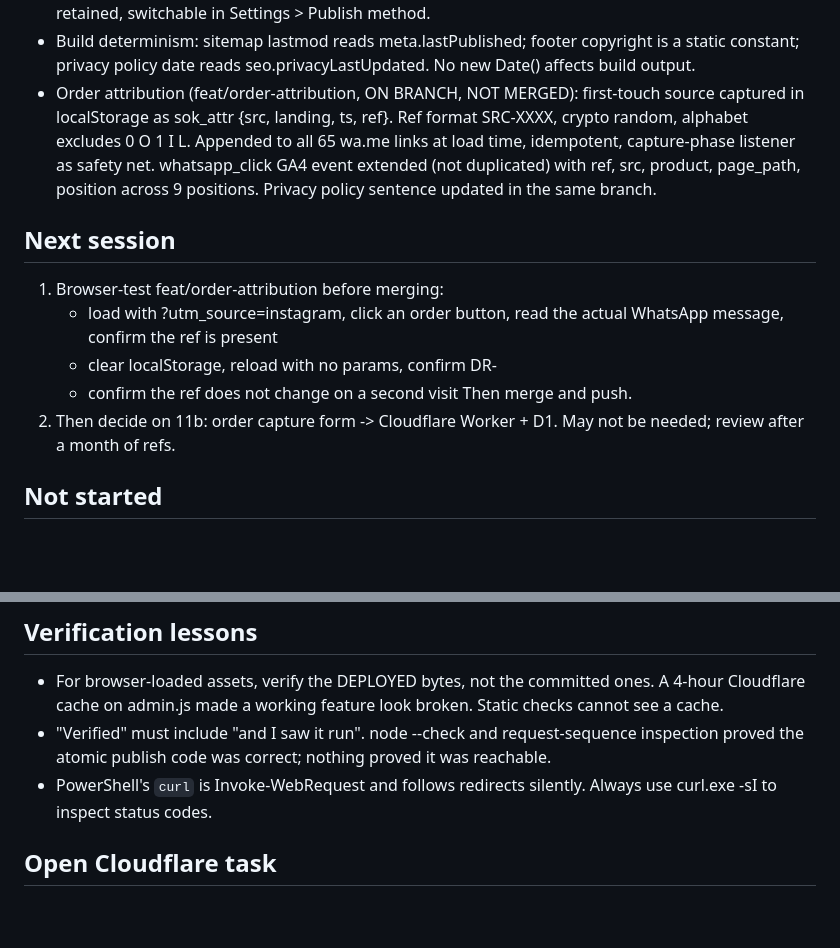
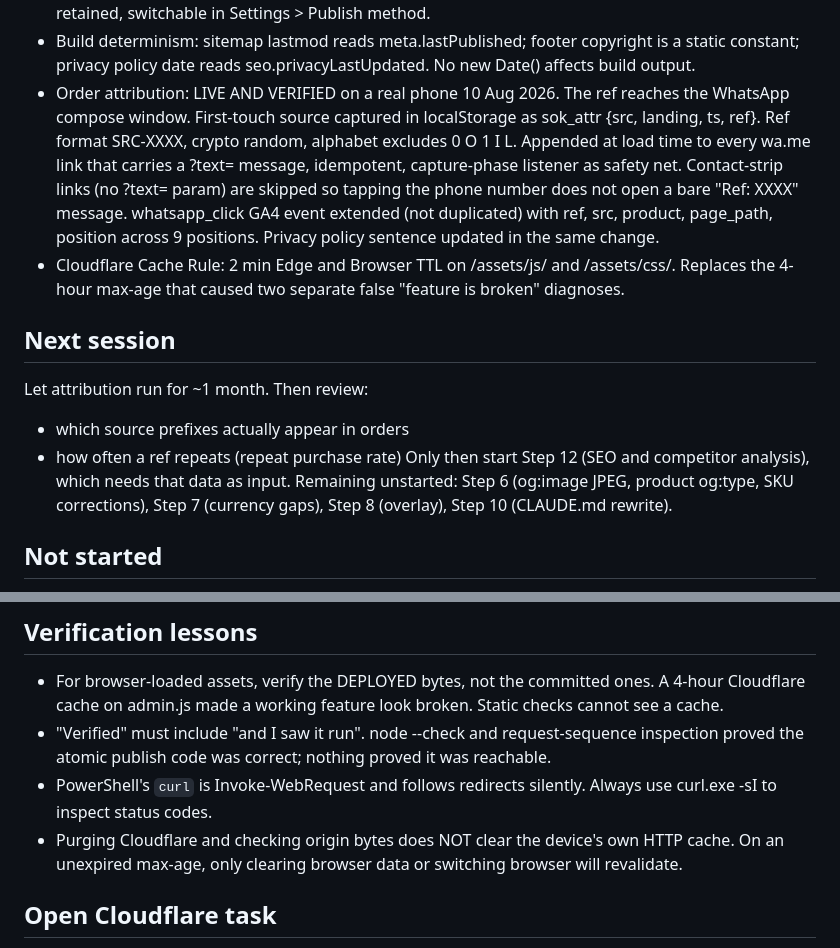
Before and after one commit to zeeshan-shaheen/saffronofkashmir, a Markdown page: docs/RESUME.md, 2 parts joined by grey strips. Rendered like a GitHub page; blank space fills up the shorter version.

Commit message:
docs: attribution verified live, cache TTL fixed
Co-Authored-By: Claude Opus 5 <noreply@anthropic.com>

```diff
--- a/docs/RESUME.md
+++ b/docs/RESUME.md
@@ -42,24 +42,29 @@ Node v26.3.0, zero dependencies.
 - Build determinism: sitemap lastmod reads meta.lastPublished;
   footer copyright is a static constant; privacy policy date reads
   seo.privacyLastUpdated. No new Date() affects build output.
-- Order attribution (feat/order-attribution, ON BRANCH, NOT MERGED):
-  first-touch source captured in localStorage as sok_attr
-  {src, landing, ts, ref}. Ref format SRC-XXXX, crypto random,
-  alphabet excludes 0 O 1 I L. Appended to all 65 wa.me links at
-  load time, idempotent, capture-phase listener as safety net.
+- Order attribution: LIVE AND VERIFIED on a real phone 10 Aug 2026.
+  The ref reaches the WhatsApp compose window. First-touch source
+  captured in localStorage as sok_attr {src, landing, ts, ref}. Ref
+  format SRC-XXXX, crypto random, alphabet excludes 0 O 1 I L.
+  Appended at load time to every wa.me link that carries a ?text=
+  message, idempotent, capture-phase listener as safety net.
+  Contact-strip links (no ?text= param) are skipped so tapping the
+  phone number does not open a bare "Ref: XXXX" message.
   whatsapp_click GA4 event extended (not duplicated) with ref, src,
   product, page_path, position across 9 positions. Privacy policy
-  sentence updated in the same branch.
+  sentence updated in the same change.
+- Cloudflare Cache Rule: 2 min Edge and Browser TTL on /assets/js/
+  and /assets/css/. Replaces the 4-hour max-age that caused two
+  separate false "feature is broken" diagnoses.
 
 ## Next session
-1. Browser-test feat/order-attribution before merging:
-   - load with ?utm_source=instagram, click an order button, read
-     the actual WhatsApp message, confirm the ref is present
-   - clear localStorage, reload with no params, confirm DR-
-   - confirm the ref does not change on a second visit
-   Then merge and push.
-2. Then decide on 11b: order capture form -> Cloudflare Worker + D1.
-   May not be needed; review after a month of refs.
+Let attribution run for ~1 month. Then review:
+ - which source prefixes actually appear in orders
+ - how often a ref repeats (repeat purchase rate)
+Only then start Step 12 (SEO and competitor analysis), which needs
+that data as input. Remaining unstarted: Step 6 (og:image JPEG,
+product og:type, SKU corrections), Step 7 (currency gaps),
+Step 8 (overlay), Step 10 (CLAUDE.md rewrite).
 
 ## Not started
 - Step 6: og:image -> JPEG; og:type product on detail pages;
@@ -149,6 +154,9 @@ Node v26.3.0, zero dependencies.
   correct; nothing proved it was reachable.
 - PowerShell's `curl` is Invoke-WebRequest and follows redirects
   silently. Always use curl.exe -sI to inspect status codes.
+- Purging Cloudflare and checking origin bytes does NOT clear the
+  device's own HTTP cache. On an unexpired max-age, only clearing
+  browser data or switching browser will revalidate.
 
 ## Open Cloudflare task
 Cloudflare cache rule CREATED BUT NOT WORKING - cf-cache-status
```
Also changed, not shown: other parts of docs/RESUME.md (+1 -1 lines).
